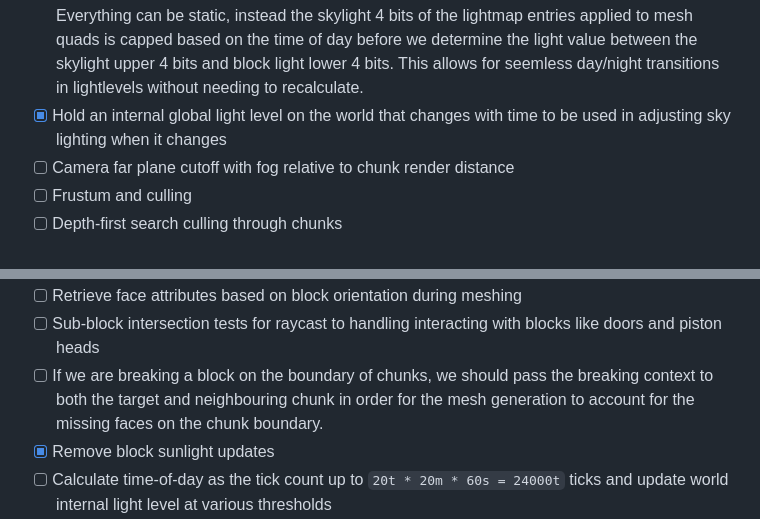
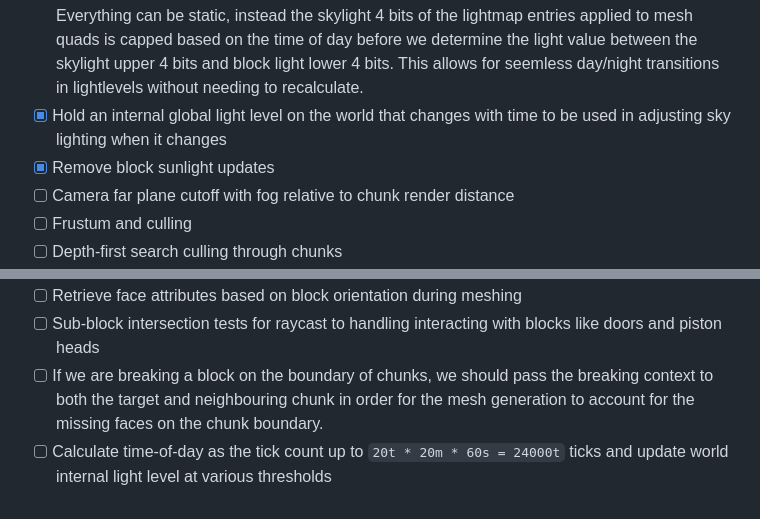
Before and after one commit to EngineersBox/PSX-Minecraft, a Markdown page: TODO.md, 2 parts joined by grey strips. GitHub-like rendering.

Commit message:
Added sunlight add/remove handling into block placement

```diff
--- a/TODO.md
+++ b/TODO.md
@@ -65,6 +65,7 @@
 * [X] ~~Do a mini version of the binary greedy meshing for lightmapping to generate a cached entry on each mesh primitive taht is just a 2D array of final light levels that can be applied when rendering the overalys as `TILE_16` by looping over the texture coords (x,y) and indexing this cached map~~ (Lighting now baked into mesh, this isn't needed)
 * [X] Day/night cycle does not need to have lighting recalculated for each time the lighting changes. Everything can be static, instead the skylight 4 bits of the lightmap entries applied to mesh quads is capped based on the time of day before we determine the light value between the skylight upper 4 bits and block light lower 4 bits. This allows for seemless day/night transitions in lightlevels without needing to recalculate.
 * [X] Hold an internal global light level on the world that changes with time to be used in adjusting sky lighting when it changes
+* [X] Remove block sunlight updates
 * [ ] Camera far plane cutoff with fog relative to chunk render distance
 * [ ] Frustum and culling
 * [ ] Depth-first search culling through chunks
@@ -76,7 +77,6 @@
 * [ ] Retrieve face attributes based on block orientation during meshing
 * [ ] Sub-block intersection tests for raycast to handling interacting with blocks like doors and piston heads
 * [ ] If we are breaking a block on the boundary of chunks, we should pass the breaking context to both the target and neighbouring chunk in order for the mesh generation to account for the missing faces on the chunk boundary.
-* [X] Remove block sunlight updates
 * [ ] Calculate time-of-day as the tick count up to `20t * 20m * 60s = 24000t` ticks  and update world internal light level at various thresholds
 * [ ] Add support in chunk provider for providing a list of named stages for chunk loading (e.g. gen terrain, prop lighting, construct mesh), then use these for dynamically loading chunks as well as normal world initialisation
 * [ ] Support more general mesh generation based on block types including multiple normals
```
